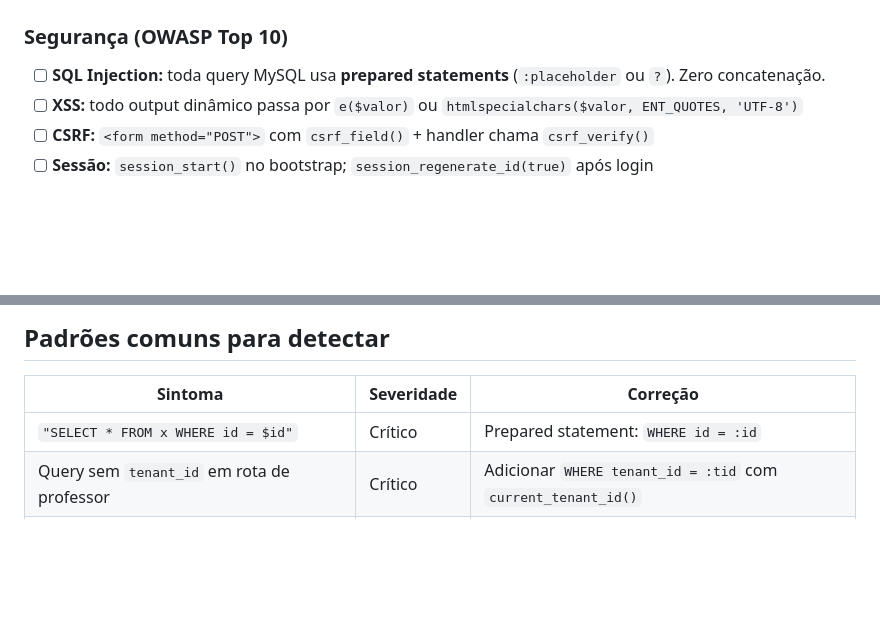
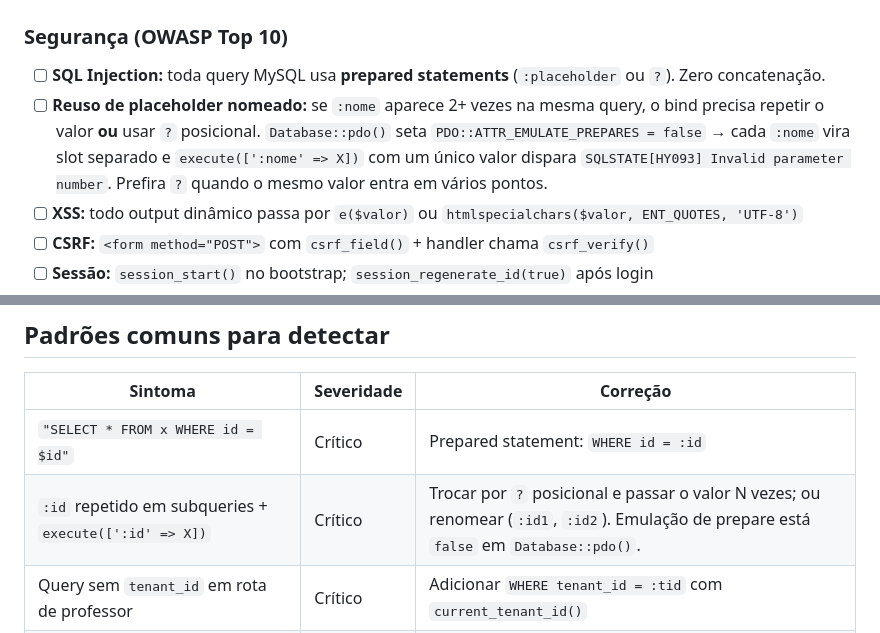
Before and after one commit to markimpdl/lms, a Markdown page: .claude/skills/code-review.md, 2 parts joined by grey strips. GitHub-like rendering; blank space fills up the shorter version.

Commit message:
chore: adiciona regra de reuso de placeholder nomeado ao /code-review
Bug SQLSTATE[HY093] escapou em 3 models (Course, CoreCompetency,
CompetenceUnit) porque a skill nao tinha regra explicita para esse
padrao. Com PDO::ATTR_EMULATE_PREPARES = false em producao, reusar
:nome em uma query faz cada ocorrencia virar slot separado.

Adiciona item no checklist de Seguranca/SQL e linha nova na tabela
de padroes a detectar, com severidade Critico.

Co-Authored-By: Claude Opus 4.7 (1M context) <noreply@anthropic.com>

```diff
--- a/.claude/skills/code-review.md
+++ b/.claude/skills/code-review.md
@@ -34,6 +34,7 @@ Você é um desenvolvedor PHP sênior revisando código do LMS antes de ir para
 ### Segurança (OWASP Top 10)
 
 - [ ] **SQL Injection:** toda query MySQL usa **prepared statements** (`:placeholder` ou `?`). Zero concatenação.
+- [ ] **Reuso de placeholder nomeado:** se `:nome` aparece 2+ vezes na mesma query, o bind precisa repetir o valor **ou** usar `?` posicional. `Database::pdo()` seta `PDO::ATTR_EMULATE_PREPARES = false` → cada `:nome` vira slot separado e `execute([':nome' => X])` com um único valor dispara `SQLSTATE[HY093] Invalid parameter number`. Prefira `?` quando o mesmo valor entra em vários pontos.
 - [ ] **XSS:** todo output dinâmico passa por `e($valor)` ou `htmlspecialchars($valor, ENT_QUOTES, 'UTF-8')`
 - [ ] **CSRF:** `<form method="POST">` com `csrf_field()` + handler chama `csrf_verify()`
 - [ ] **Sessão:** `session_start()` no bootstrap; `session_regenerate_id(true)` após login
@@ -149,6 +150,7 @@ Você é um desenvolvedor PHP sênior revisando código do LMS antes de ir para
 | Sintoma                                         | Severidade | Correção                                                                 |
 | ----------------------------------------------- | ---------- | ------------------------------------------------------------------------ |
 | `"SELECT * FROM x WHERE id = $id"`              | Crítico    | Prepared statement: `WHERE id = :id`                                     |
+| `:id` repetido em subqueries + `execute([':id' => X])` | Crítico | Trocar por `?` posicional e passar o valor N vezes; ou renomear (`:id1`, `:id2`). Emulação de prepare está `false` em `Database::pdo()`. |
 | Query sem `tenant_id` em rota de professor      | Crítico    | Adicionar `WHERE tenant_id = :tid` com `current_tenant_id()`             |
 | Aluno acessa CU sem checar matrícula            | Crítico    | Validar `enrollments` antes do retorno                                   |
 | `echo $_GET['x']`                               | Crítico    | `e($_GET['x'] ?? '')`                                                    |
```
